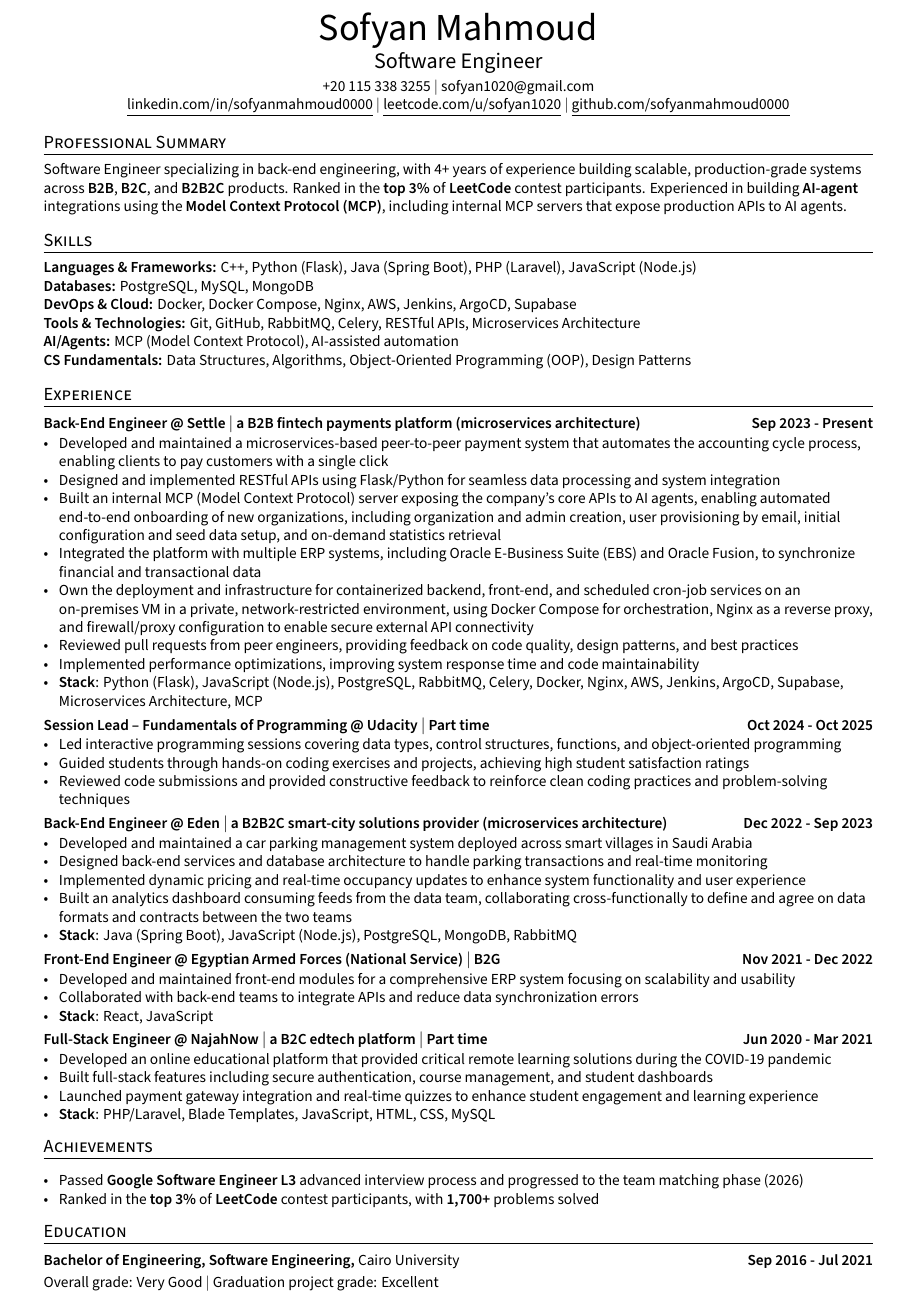
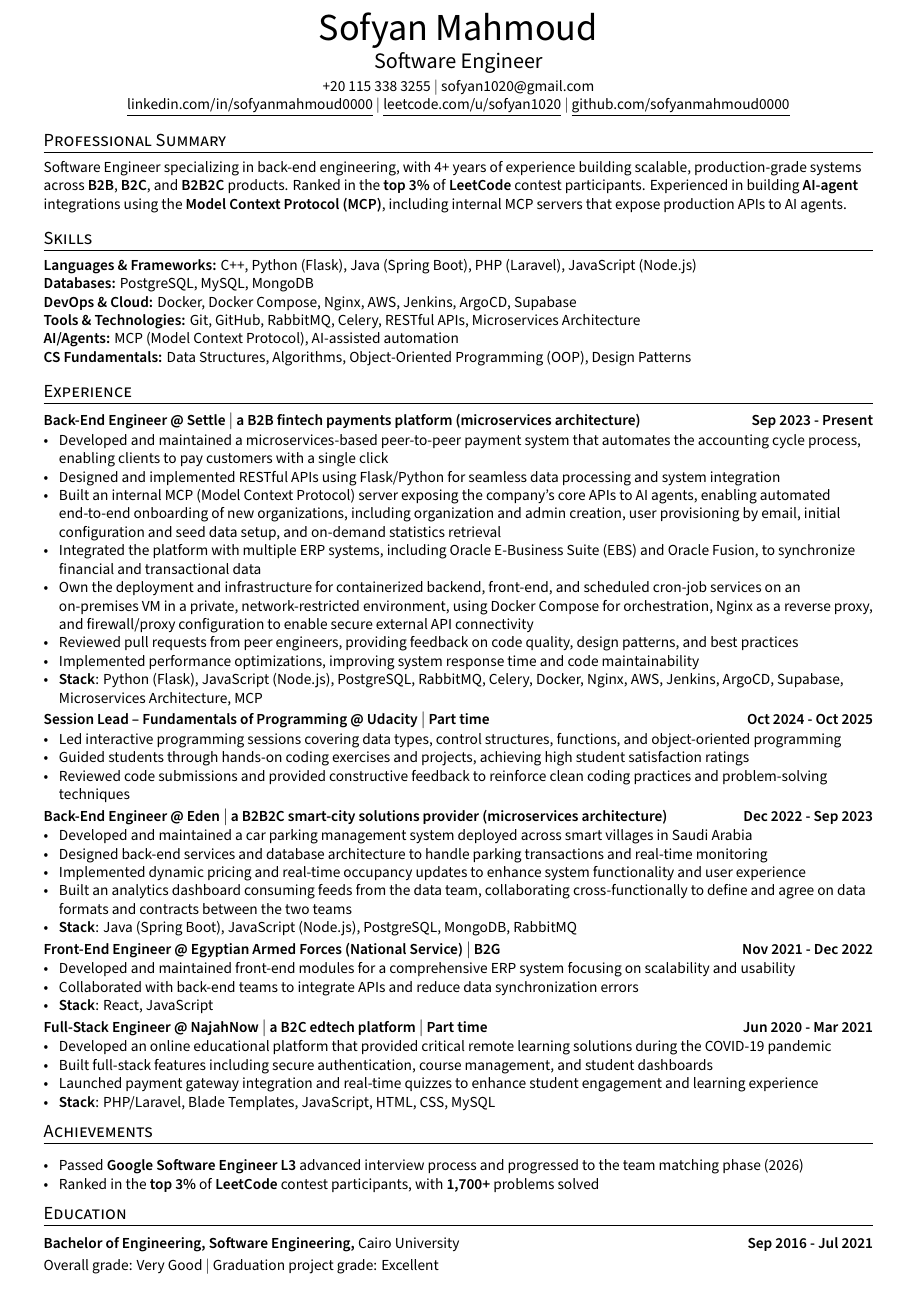
Before and after one commit to SofyanMahmoud0000/resume, a LaTeX CV (Sofyan_Software_engineer_cv.tex): the whole page. Compiled offline with XeLaTeX.

Commit message:
Fix: Increase bottom page margin
Bottom margin was too tight (0.2cm), causing the last line of text
to sit right at the page edge. Increase to 0.6cm while still fitting
on one page.

Co-Authored-By: Claude Sonnet 5 <noreply@anthropic.com>
Claude-Session: https://claude.ai/code/session_01859RyZFkExDNB6CbPBdKd8

```diff
--- a/Sofyan_Software_engineer_cv.tex
+++ b/Sofyan_Software_engineer_cv.tex
@@ -62,7 +62,7 @@
 \usepackage{anyfontsize}
 
 %%%% Set Margins
-\usepackage[margin=1cm, top=0.3cm, bottom=0.2cm]{geometry}
+\usepackage[margin=1cm, top=0.3cm, bottom=0.6cm]{geometry}
 
 %%%% Set Fonts
 \setmainfont[
```
Also changed, not shown: Sofyan_Software_engineer_cv.pdf.
